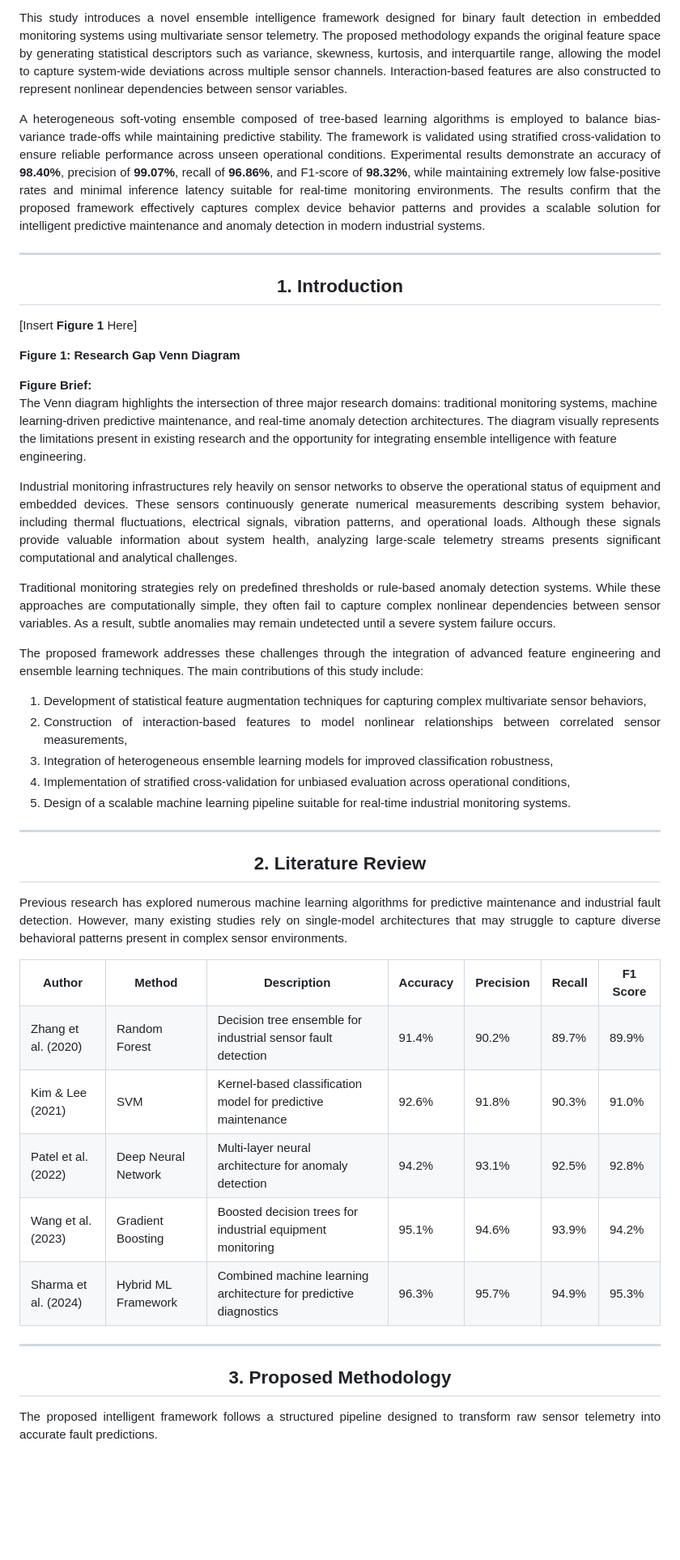
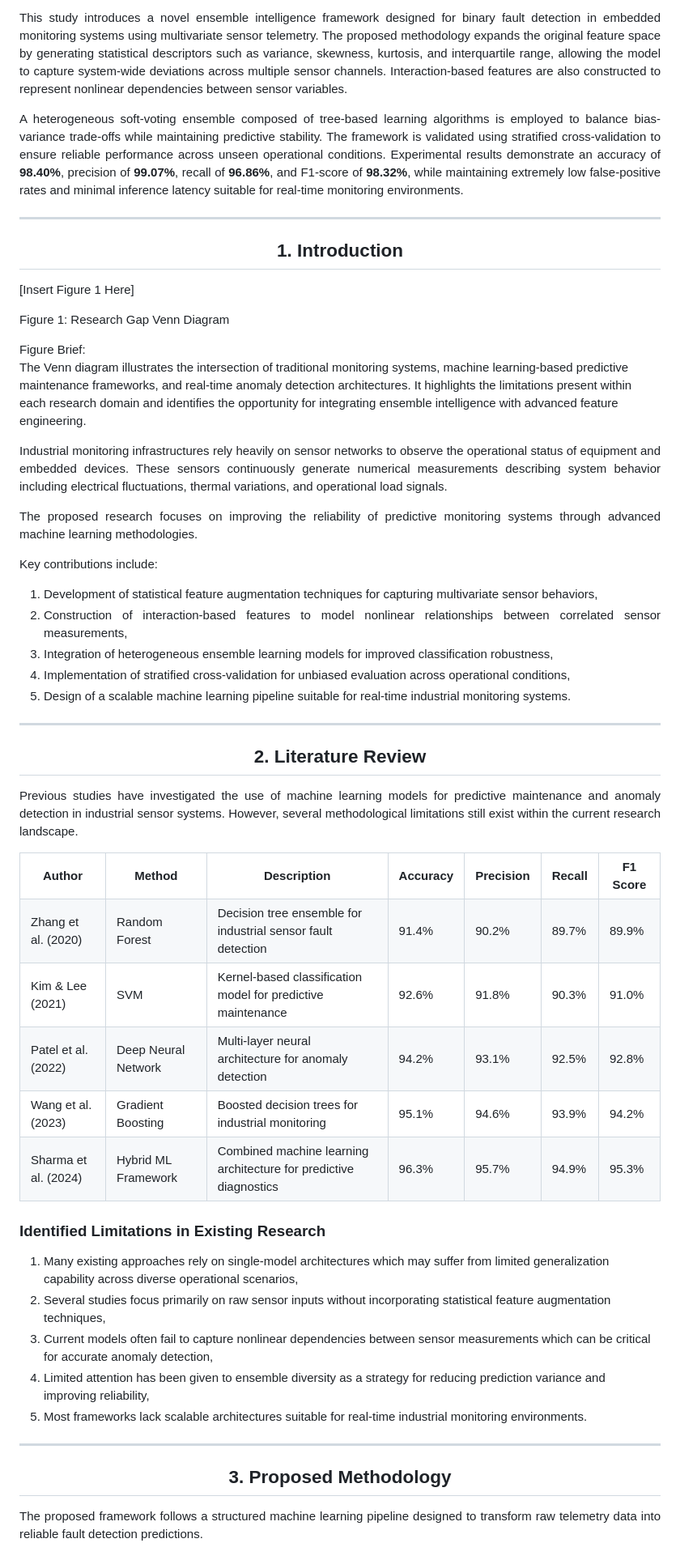
Before and after one commit to SIMARSINGHRAYAT/ML-Arena_Challenge-2026-Team_KILZZCODE, a Markdown page: README.md, the part around one of its changes. Shown at 81% size. GitHub-like rendering; blank space fills up the shorter version.

```diff
--- a/README.md
+++ b/README.md
@@ -29,7 +29,7 @@ Fault detection in industrial and embedded monitoring environments plays a criti
 
 This study introduces a novel ensemble intelligence framework designed for binary fault detection in embedded monitoring systems using multivariate sensor telemetry. The proposed methodology expands the original feature space by generating statistical descriptors such as variance, skewness, kurtosis, and interquartile range, allowing the model to capture system-wide deviations across multiple sensor channels. Interaction-based features are also constructed to represent nonlinear dependencies between sensor variables.
 
-A heterogeneous soft-voting ensemble composed of tree-based learning algorithms is employed to balance bias-variance trade-offs while maintaining predictive stability. The framework is validated using stratified cross-validation to ensure reliable performance across unseen operational conditions. Experimental results demonstrate an accuracy of **98.40%**, precision of **99.07%**, recall of **96.86%**, and F1-score of **98.32%**, while maintaining extremely low false-positive rates and minimal inference latency suitable for real-time monitoring environments. The results confirm that the proposed framework effectively captures complex device behavior patterns and provides a scalable solution for intelligent predictive maintenance and anomaly detection in modern industrial systems.
+A heterogeneous soft-voting ensemble composed of tree-based learning algorithms is employed to balance bias-variance trade-offs while maintaining predictive stability. The framework is validated using stratified cross-validation to ensure reliable performance across unseen operational conditions. Experimental results demonstrate an accuracy of **98.40%**, precision of **99.07%**, recall of **96.86%**, and F1-score of **98.32%**, while maintaining extremely low false-positive rates and minimal inference latency suitable for real-time monitoring environments.
 
 </div>
 
@@ -41,22 +41,22 @@ A heterogeneous soft-voting ensemble composed of tree-based learning algorithms
 
 </div>
 
-[Insert **Figure 1** Here]
+[Insert Figure 1 Here]
 
-**Figure 1: Research Gap Venn Diagram**
+Figure 1: Research Gap Venn Diagram
 
-**Figure Brief:**
-The Venn diagram highlights the intersection of three major research domains: traditional monitoring systems, machine learning-driven predictive maintenance, and real-time anomaly detection architectures. The diagram visually represents the limitations present in existing research and the opportunity for integrating ensemble intelligence with feature engineering.
+Figure Brief:
+The Venn diagram illustrates the intersection of traditional monitoring systems, machine learning-based predictive maintenance frameworks, and real-time anomaly detection architectures. It highlights the limitations present within each research domain and identifies the opportunity for integrating ensemble intelligence with advanced feature engineering.
 
 <div align="justify">
 
-Industrial monitoring infrastructures rely heavily on sensor networks to observe the operational status of equipment and embedded devices. These sensors continuously generate numerical measurements describing system behavior, including thermal fluctuations, electrical signals, vibration patterns, and operational loads. Although these signals provide valuable information about system health, analyzing large-scale telemetry streams presents significant computational and analytical challenges.
+Industrial monitoring infrastructures rely heavily on sensor networks to observe the operational status of equipment and embedded devices. These sensors continuously generate numerical measurements describing system behavior including electrical fluctuations, thermal variations, and operational load signals.
 
-Traditional monitoring strategies rely on predefined thresholds or rule-based anomaly detection systems. While these approaches are computationally simple, they often fail to capture complex nonlinear dependencies between sensor variables. As a result, subtle anomalies may remain undetected until a severe system failure occurs.
+The proposed research focuses on improving the reliability of predictive monitoring systems through advanced machine learning methodologies.
 
-The proposed framework addresses these challenges through the integration of advanced feature engineering and ensemble learning techniques. The main contributions of this study include:
+Key contributions include:
 
-1. Development of statistical feature augmentation techniques for capturing complex multivariate sensor behaviors,
+1. Development of statistical feature augmentation techniques for capturing multivariate sensor behaviors,
 2. Construction of interaction-based features to model nonlinear relationships between correlated sensor measurements,
 3. Integration of heterogeneous ensemble learning models for improved classification robustness,
 4. Implementation of stratified cross-validation for unbiased evaluation across operational conditions,
@@ -74,7 +74,7 @@ The proposed framework addresses these challenges through the integration of adv
 
 <div align="justify">
 
-Previous research has explored numerous machine learning algorithms for predictive maintenance and industrial fault detection. However, many existing studies rely on single-model architectures that may struggle to capture diverse behavioral patterns present in complex sensor environments.
+Previous studies have investigated the use of machine learning models for predictive maintenance and anomaly detection in industrial sensor systems. However, several methodological limitations still exist within the current research landscape.
 
 </div>
 
@@ -122,7 +122,7 @@ Previous research has explored numerous machine learning algorithms for predicti
 <tr style="background-color:#FFFFFF;">
 <td>Wang et al. (2023)</td>
 <td>Gradient Boosting</td>
-<td>Boosted decision trees for industrial equipment monitoring</td>
+<td>Boosted decision trees for industrial monitoring</td>
 <td>95.1%</td>
 <td>94.6%</td>
 <td>93.9%</td>
@@ -141,6 +141,14 @@ Previous research has explored numerous machine learning algorithms for predicti
 
 </table>
 
+### Identified Limitations in Existing Research
+
+1. Many existing approaches rely on single-model architectures which may suffer from limited generalization capability across diverse operational scenarios,
+2. Several studies focus primarily on raw sensor inputs without incorporating statistical feature augmentation techniques,
+3. Current models often fail to capture nonlinear dependencies between sensor measurements which can be critical for accurate anomaly detection,
+4. Limited attention has been given to ensemble diversity as a strategy for reducing prediction variance and improving reliability,
+5. Most frameworks lack scalable architectures suitable for real-time industrial monitoring environments.
+
 ---
 
 <div align="center">
@@ -151,7 +159,7 @@ Previous research has explored numerous machine learning algorithms for predicti
 
 <div align="justify">
 
-The proposed intelligent framework follows a structured pipeline designed to transform raw sensor telemetry into accurate fault predictions.
+The proposed framework follows a structured machine learning pipeline designed to transform raw telemetry data into reliable fault detection predictions.
 
 </div>
 
```
Also changed, not shown: other parts of README.md (+74 -43 lines).
